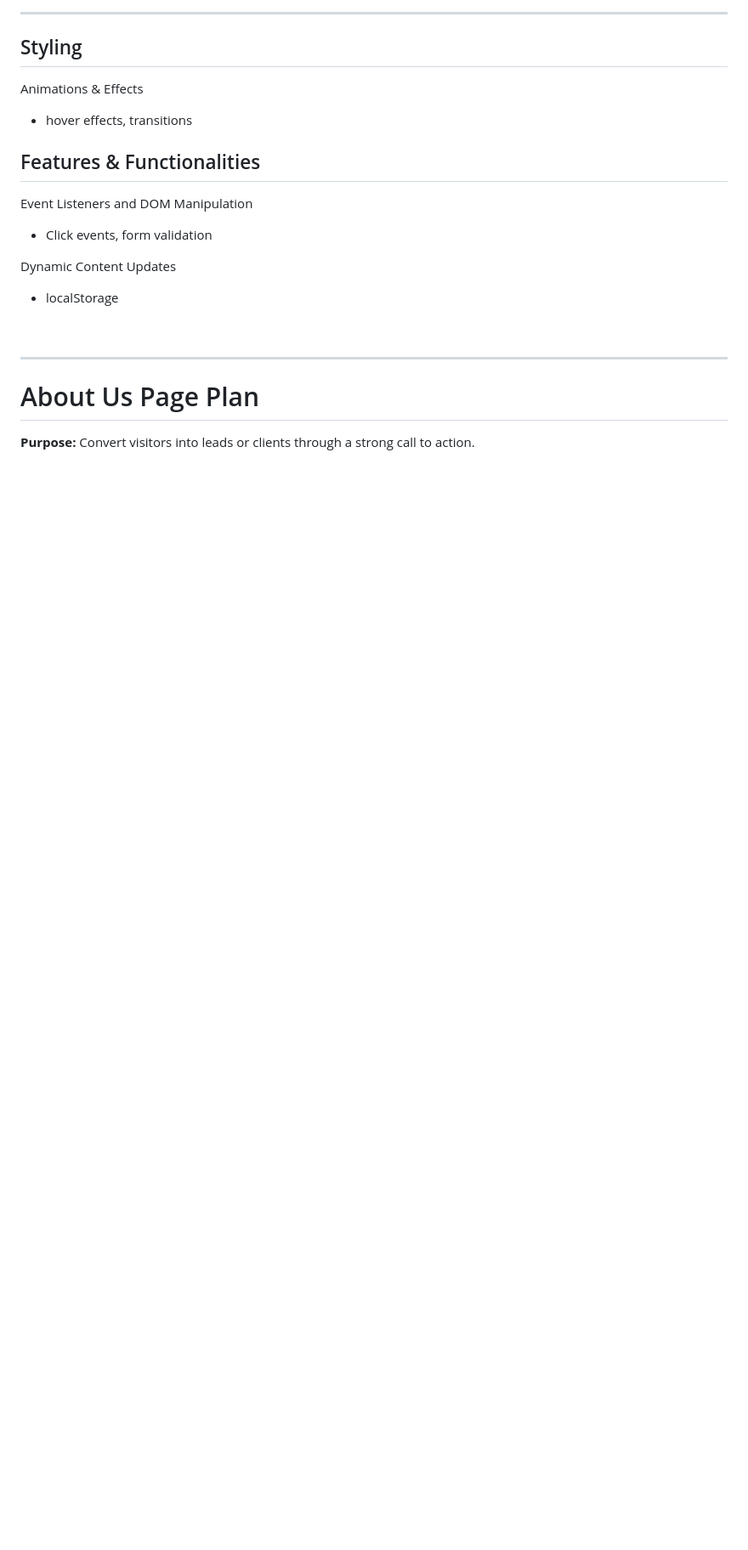
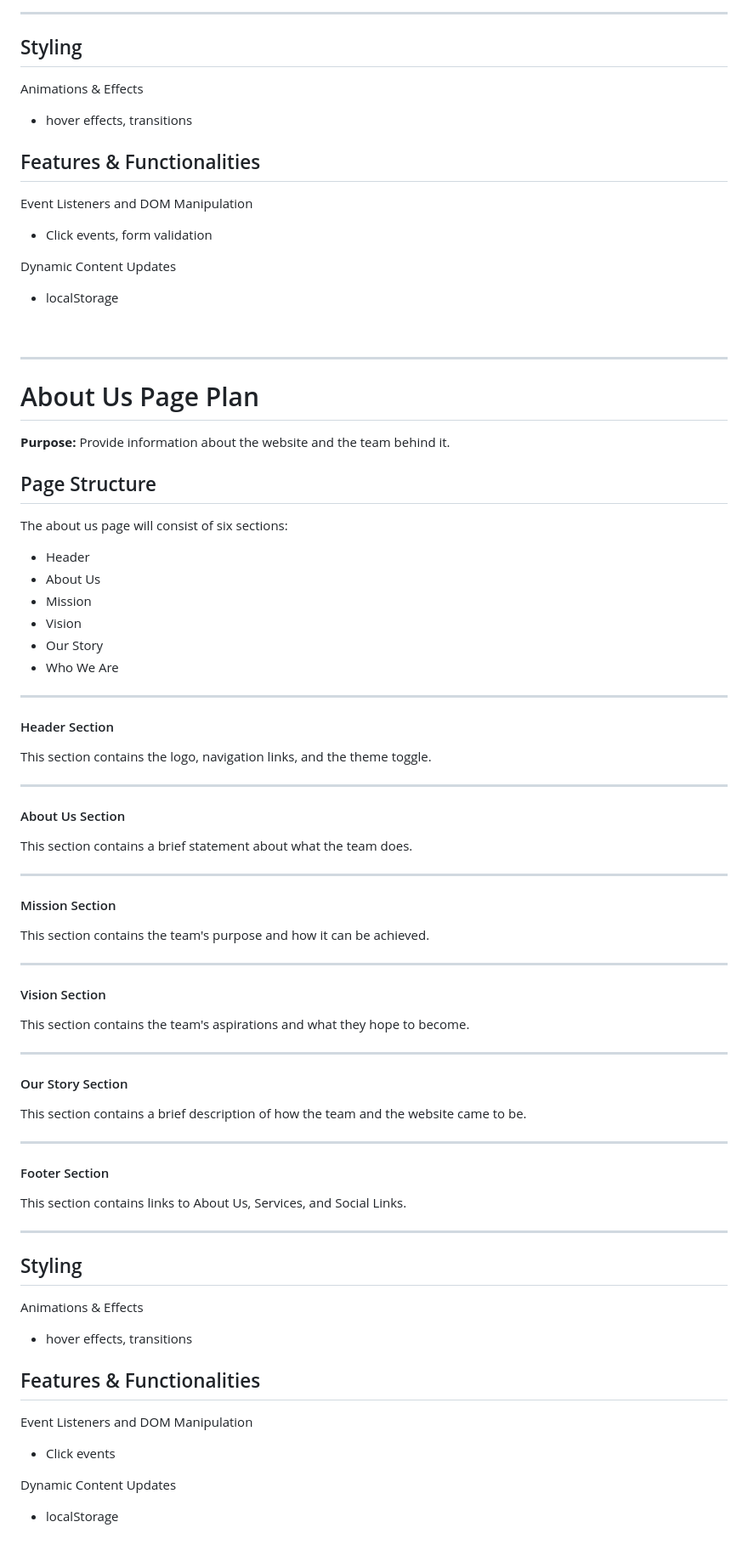
Before and after one commit to rmill24/AWD-HarmoniqEvents, a Markdown page: documents/page-plans.md, the part around the change. Shown at 85% size. Drawn GitHub-style; blank space fills up the shorter version.

Commit message:
docs: update about us page plan
- added page structure details
- added styling details
- added features and functionalities details

```diff
--- a/documents/page-plans.md
+++ b/documents/page-plans.md
@@ -220,4 +220,68 @@ Dynamic Content Updates
 
 # About Us Page Plan
 
-<b>Purpose:</b> Convert visitors into leads or clients through a strong call to action.
+**Purpose:** Provide information about the website and the team behind it.
+
+## Page Structure
+
+The about us page will consist of six sections:
+
+<ul>
+    <li>Header</li>
+    <li>About Us</li>
+    <li>Mission</li>
+    <li>Vision</li>
+    <li>Our Story</li>
+    <li>Who We Are</li>
+</ul>
+
+---
+
+#### Header Section
+This section contains the logo, navigation links, and the theme toggle.
+
+---
+
+#### About Us Section
+This section contains a brief statement about what the team does.
+
+---
+
+#### Mission Section
+This section contains the team's purpose and how it can be achieved.
+
+---
+
+#### Vision Section
+This section contains the team's aspirations and what they hope to become.
+
+---
+
+#### Our Story Section
+This section contains a brief description of how the team and the website came to be.
+
+---
+
+#### Footer Section
+This section contains links to About Us, Services, and Social Links.
+
+---
+
+## Styling
+Animations & Effects
+    <ul>
+        <li>hover effects, transitions</li>
+    </ul>
+
+## Features & Functionalities
+
+Event Listeners and DOM Manipulation
+    <ul>
+        <li>Click events</li>
+    </ul>
+
+Dynamic Content Updates
+    <ul>
+        <li>localStorage</li>
+    </ul>
+<br>
```
